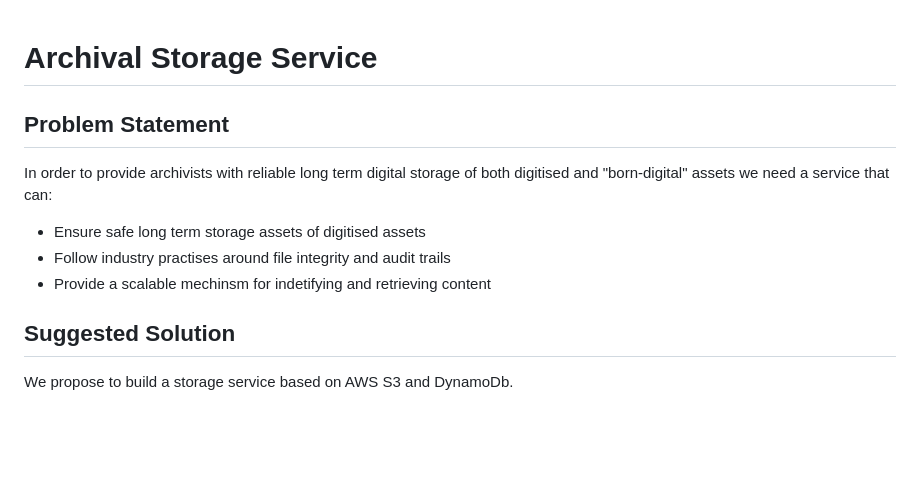
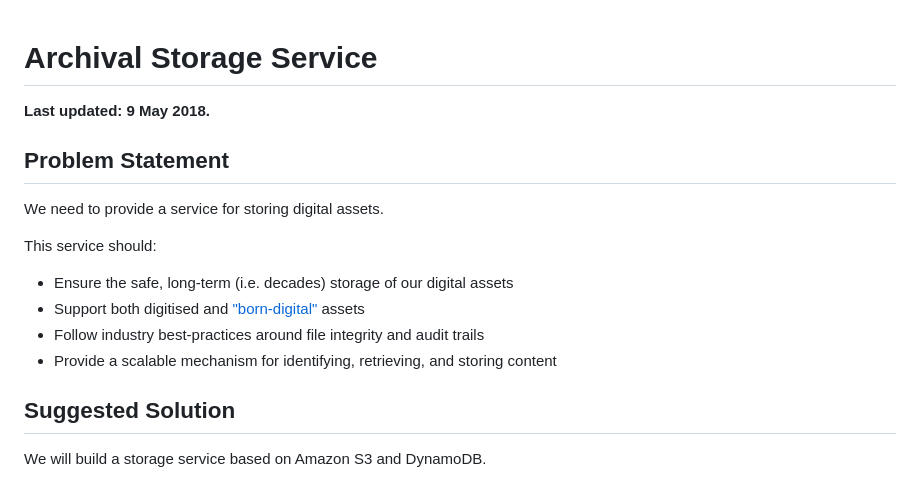
Before and after one commit to wellcomecollection/docs, a Markdown page: rfcs/archival_storage_service.md, the part around one of its changes. Rendered like a GitHub page; blank space fills up the shorter version.

```diff
--- a/rfcs/archival_storage_service.md
+++ b/rfcs/archival_storage_service.md
@@ -1,14 +1,21 @@
 # Archival Storage Service
+
+**Last updated: 9 May 2018.**
 
 ## Problem Statement
 
-In order to provide archivists with reliable long term digital storage of both digitised and "born-digital" assets we need a service that can:
+We need to provide a service for storing digital assets.
 
-- Ensure safe long term storage assets of digitised assets
-- Follow industry practises around file integrity and audit trails
-- Provide a scalable mechinsm for indetifying and retrieving content
+This service should:
+
+*   Ensure the safe, long-term (i.e. decades) storage of our digital assets
+*   Support both digitised and ["born-digital"][borndigital] assets
+*   Follow industry best-practices around file integrity and audit trails
+*   Provide a scalable mechanism for identifying, retrieving, and storing content
+
+[borndigital]: https://en.wikipedia.org/wiki/Born-digital
 
 ## Suggested Solution
 
-We propose to build a storage service based on AWS S3 and DynamoDb.
+We will build a storage service based on Amazon S3 and DynamoDB.
 
```
Also changed, not shown: other parts of rfcs/archival_storage_service.md (+28 -27 lines), rfcs/storage_service.png (added).
